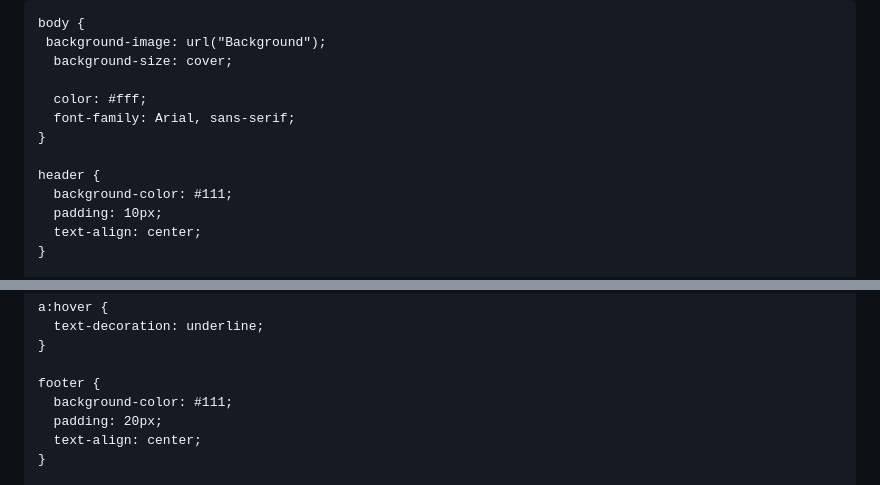
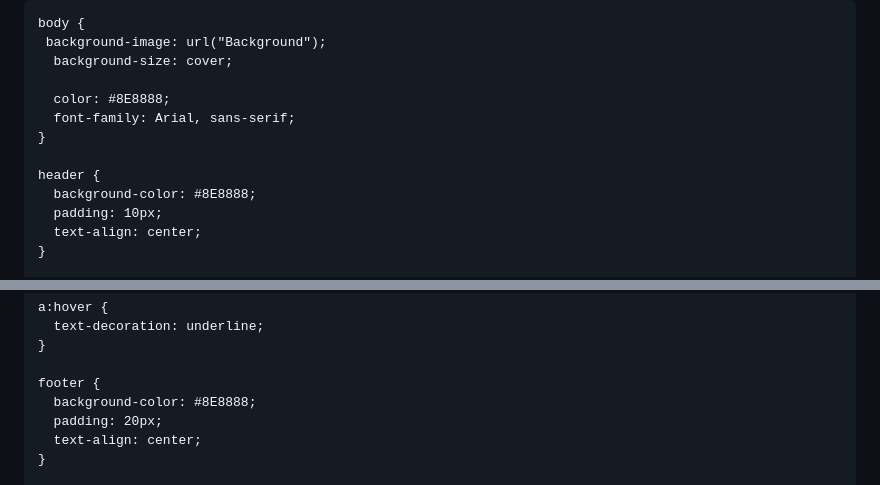
Before and after one commit to dexter-chandler/raves-and-revolts, a Markdown page: README.md, 2 parts joined by grey strips. Drawn GitHub-style.

```diff
--- a/README.md
+++ b/README.md
@@ -12,12 +12,12 @@
      background-image: url("Background");
       background-size: cover;
 
-      color: #fff;
+      color: #8E8888;
       font-family: Arial, sans-serif;
     }
 
     header {
-      background-color: #111;
+      background-color: #8E8888;
       padding: 10px;
       text-align: center;
     }
@@ -58,7 +58,7 @@
     }
 
     footer {
-      background-color: #111;
+      background-color: #8E8888;
       padding: 20px;
       text-align: center;
     }
```
